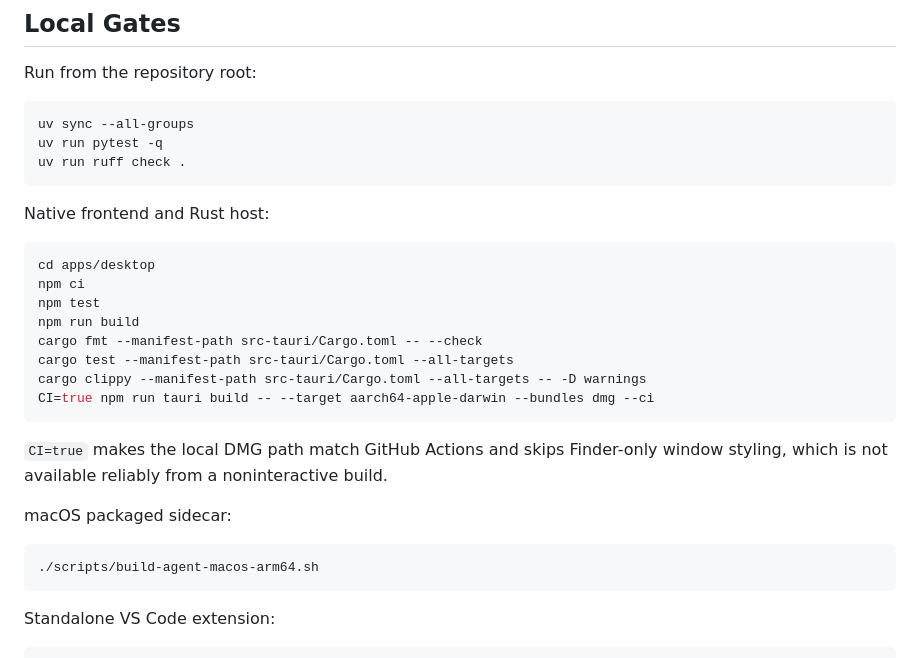
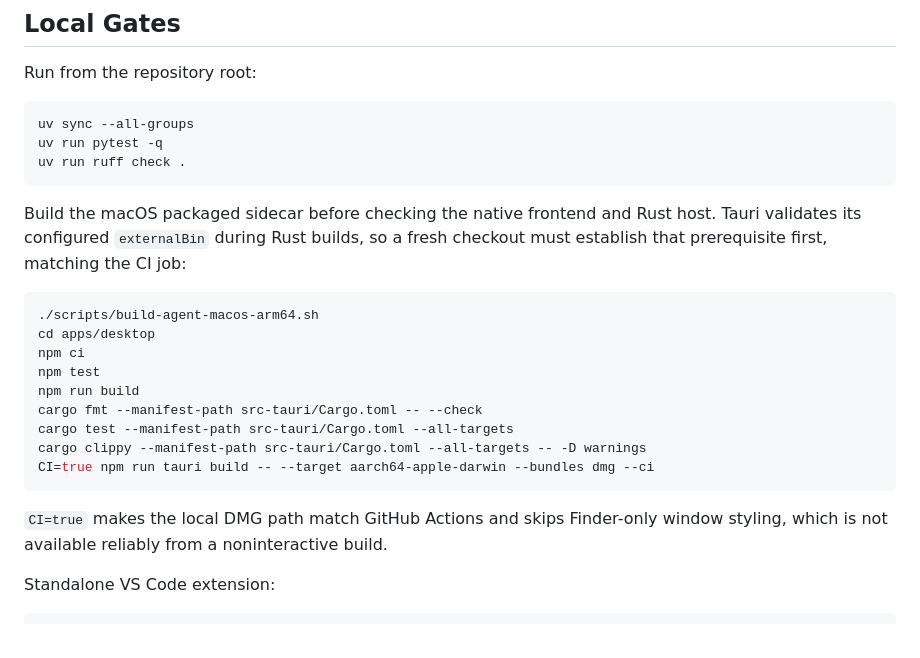
Before and after one commit to Wenjun-Mao/codex_usage, a Markdown page: docs/release.md, the part around the change. Drawn GitHub-style.

Commit message:
docs: order native release prerequisites

````diff
--- a/docs/release.md
+++ b/docs/release.md
@@ -26,9 +26,12 @@ uv run pytest -q
 uv run ruff check .
 ```
 
-Native frontend and Rust host:
+Build the macOS packaged sidecar before checking the native frontend and Rust
+host. Tauri validates its configured `externalBin` during Rust builds, so a
+fresh checkout must establish that prerequisite first, matching the CI job:
 
 ```bash
+./scripts/build-agent-macos-arm64.sh
 cd apps/desktop
 npm ci
 npm test
@@ -41,12 +44,6 @@ CI=true npm run tauri build -- --target aarch64-apple-darwin --bundles dmg --ci
 
 `CI=true` makes the local DMG path match GitHub Actions and skips Finder-only
 window styling, which is not available reliably from a noninteractive build.
-
-macOS packaged sidecar:
-
-```bash
-./scripts/build-agent-macos-arm64.sh
-```
 
 Standalone VS Code extension:
 
````
